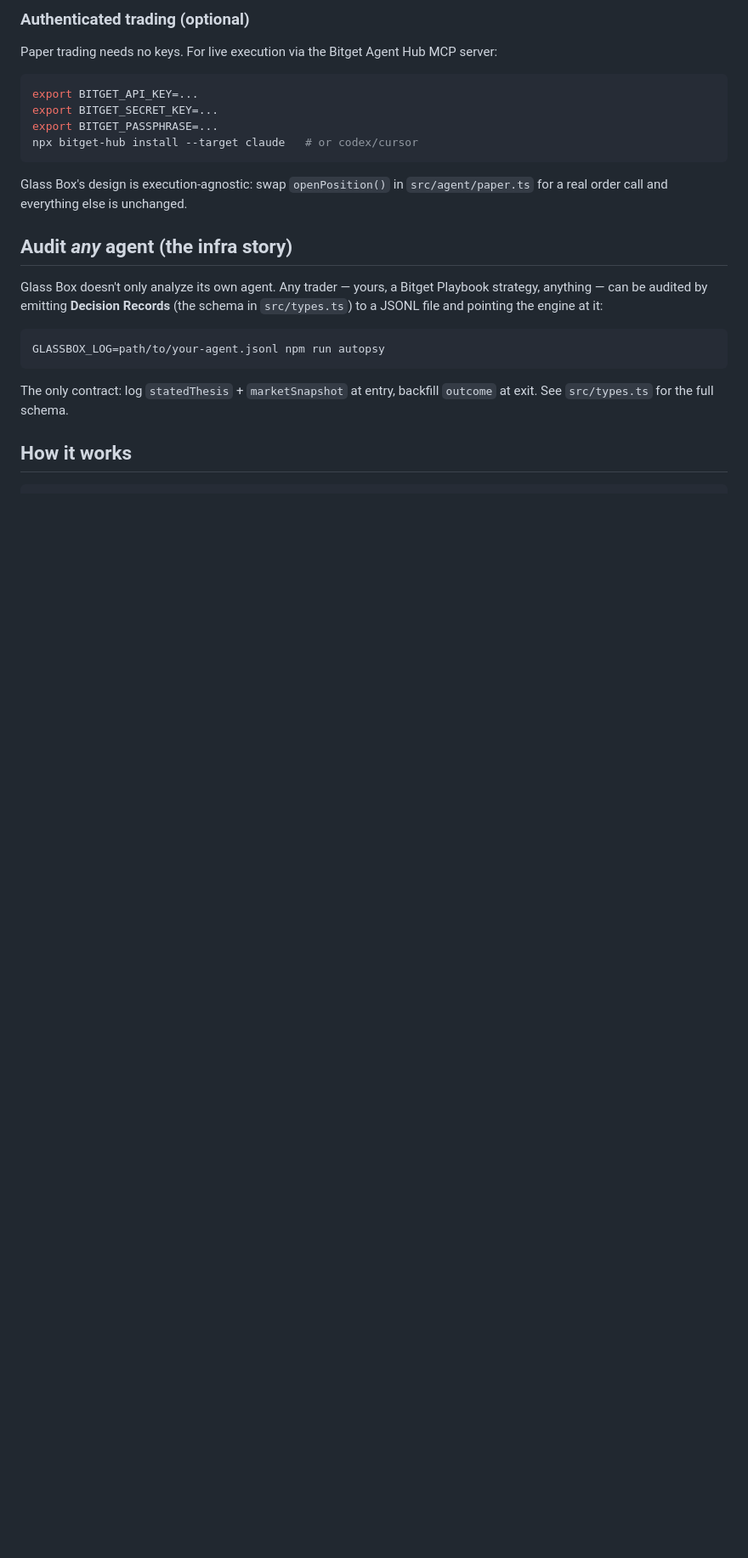
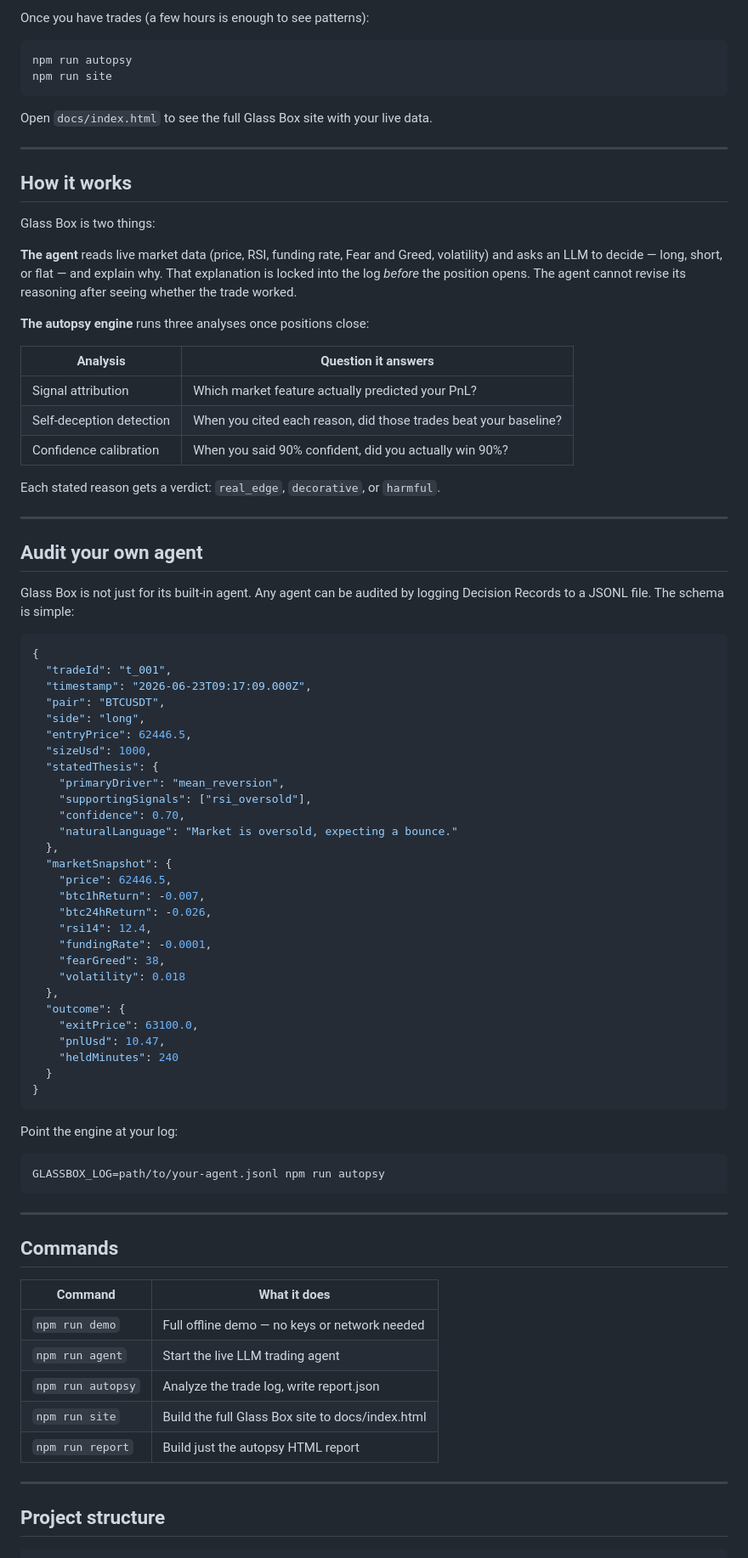
Before and after one commit to IamHarrie-Labs/glass-box, a Markdown page: README.md, the part around one of its changes. Shown at 85% size. Rendered like a GitHub page; blank space fills up the shorter version.

````diff
--- a/README.md
+++ b/README.md
@@ -80,27 +67,88 @@ Point `LLM_BASE_URL` / `LLM_MODEL` at any OpenAI-compatible endpoint to swap mod
 
-### Authenticated trading (optional)
-
-Paper trading needs no keys. For live execution via the Bitget Agent Hub MCP server:
+Once you have trades (a few hours is enough to see patterns):
 
 ```bash
-export BITGET_API_KEY=...
-export BITGET_SECRET_KEY=...
-export BITGET_PASSPHRASE=...
-npx bitget-hub install --target claude   # or codex/cursor
+npm run autopsy
+npm run site
 ```
 
-Glass Box's design is execution-agnostic: swap `openPosition()` in `src/agent/paper.ts` for a real order call and everything else is unchanged.
+Open `docs/index.html` to see the full Glass Box site with your live data.
 
-## Audit _any_ agent (the infra story)
+---
 
-Glass Box doesn't only analyze its own agent. Any trader — yours, a Bitget Playbook strategy, anything — can be audited by emitting **Decision Records** (the schema in `src/types.ts`) to a JSONL file and pointing the engine at it:
+## How it works
+
+Glass Box is two things:
+
+**The agent** reads live market data (price, RSI, funding rate, Fear and Greed, volatility) and asks an LLM to decide — long, short, or flat — and explain why. That explanation is locked into the log *before* the position opens. The agent cannot revise its reasoning after seeing whether the trade worked.
+
+**The autopsy engine** runs three analyses once positions close:
+
+| Analysis | Question it answers |
+|---|---|
+| Signal attribution | Which market feature actually predicted your PnL? |
+| Self-deception detection | When you cited each reason, did those trades beat your baseline? |
+| Confidence calibration | When you said 90% confident, did you actually win 90%? |
+
+Each stated reason gets a verdict: `real_edge`, `decorative`, or `harmful`.
+
+---
+
+## Audit your own agent
+
+Glass Box is not just for its built-in agent. Any agent can be audited by logging Decision Records to a JSONL file. The schema is simple:
+
+```json
+{
+  "tradeId": "t_001",
+  "timestamp": "2026-06-23T09:17:09.000Z",
+  "pair": "BTCUSDT",
+  "side": "long",
+  "entryPrice": 62446.5,
+  "sizeUsd": 1000,
+  "statedThesis": {
+    "primaryDriver": "mean_reversion",
+    "supportingSignals": ["rsi_oversold"],
+    "confidence": 0.70,
+    "naturalLanguage": "Market is oversold, expecting a bounce."
+  },
+  "marketSnapshot": {
+    "price": 62446.5,
+    "btc1hReturn": -0.007,
+    "btc24hReturn": -0.026,
+    "rsi14": 12.4,
+    "fundingRate": -0.0001,
+    "fearGreed": 38,
+    "volatility": 0.018
+  },
+  "outcome": {
+    "exitPrice": 63100.0,
+    "pnlUsd": 10.47,
+    "heldMinutes": 240
+  }
+}
+```
+
+Point the engine at your log:
 
 ```bash
 GLASSBOX_LOG=path/to/your-agent.jsonl npm run autopsy
 ```
 
-The only contract: log `statedThesis` + `marketSnapshot` at entry, backfill `outcome` at exit. See `src/types.ts` for the full schema.
+---
 
-## How it works
+## Commands
+
+| Command | What it does |
+|---|---|
+| `npm run demo` | Full offline demo — no keys or network needed |
+| `npm run agent` | Start the live LLM trading agent |
+| `npm run autopsy` | Analyze the trade log, write report.json |
+| `npm run site` | Build the full Glass Box site to docs/index.html |
+| `npm run report` | Build just the autopsy HTML report |
+
+---
+
+## Project structure
 
 ```
````
Also changed, not shown: other parts of README.md (+71 -71 lines).
